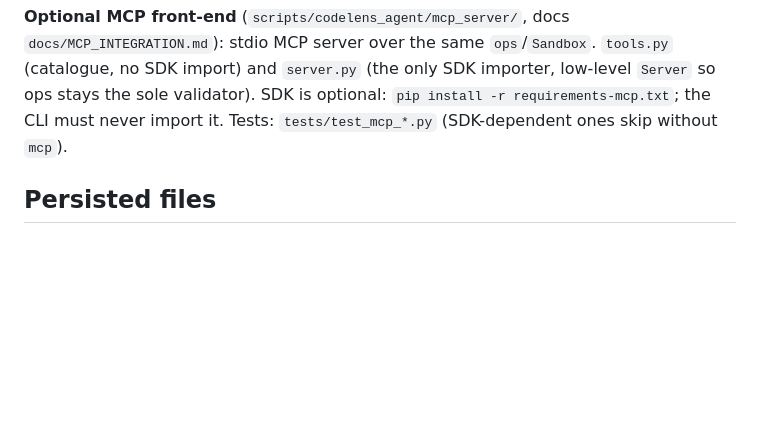
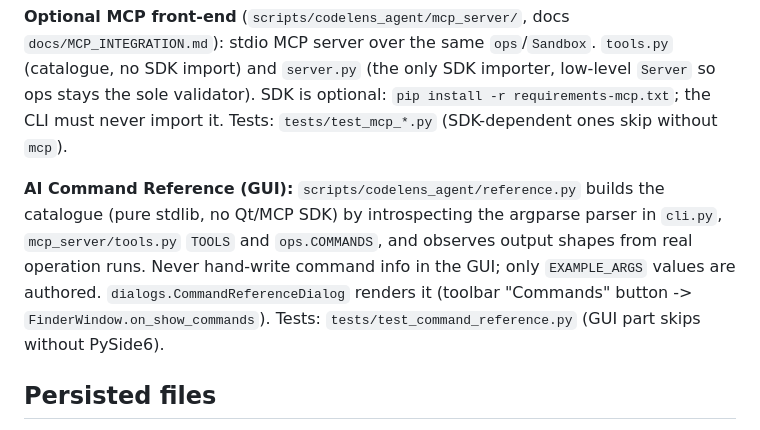
Before and after one commit to guptaji0358/Code-Lens, a Markdown page: CLAUDE.md, the part around the change. Drawn GitHub-style; blank space fills up the shorter version.

```diff
--- a/CLAUDE.md
+++ b/CLAUDE.md
@@ -134,6 +134,13 @@ stdio MCP server over the same `ops`/`Sandbox`. `tools.py` (catalogue, no SDK im
 optional: `pip install -r requirements-mcp.txt`; the CLI must never import it. Tests:
 `tests/test_mcp_*.py` (SDK-dependent ones skip without `mcp`).
 
+**AI Command Reference (GUI):** `scripts/codelens_agent/reference.py` builds the catalogue
+(pure stdlib, no Qt/MCP SDK) by introspecting the argparse parser in `cli.py`, `mcp_server/tools.py`
+`TOOLS` and `ops.COMMANDS`, and observes output shapes from real operation runs. Never hand-write
+command info in the GUI; only `EXAMPLE_ARGS` values are authored. `dialogs.CommandReferenceDialog`
+renders it (toolbar "Commands" button -> `FinderWindow.on_show_commands`). Tests:
+`tests/test_command_reference.py` (GUI part skips without PySide6).
+
 ## Persisted files
 
 Written next to the running script/exe (`BASE_DIR` in `theme.py`, resolved via
```
Also changed, not shown: docs/AI_AGENT_INTEGRATION.md (+9 -0 lines), docs/MCP_INTEGRATION.md (+3 -0 lines).
